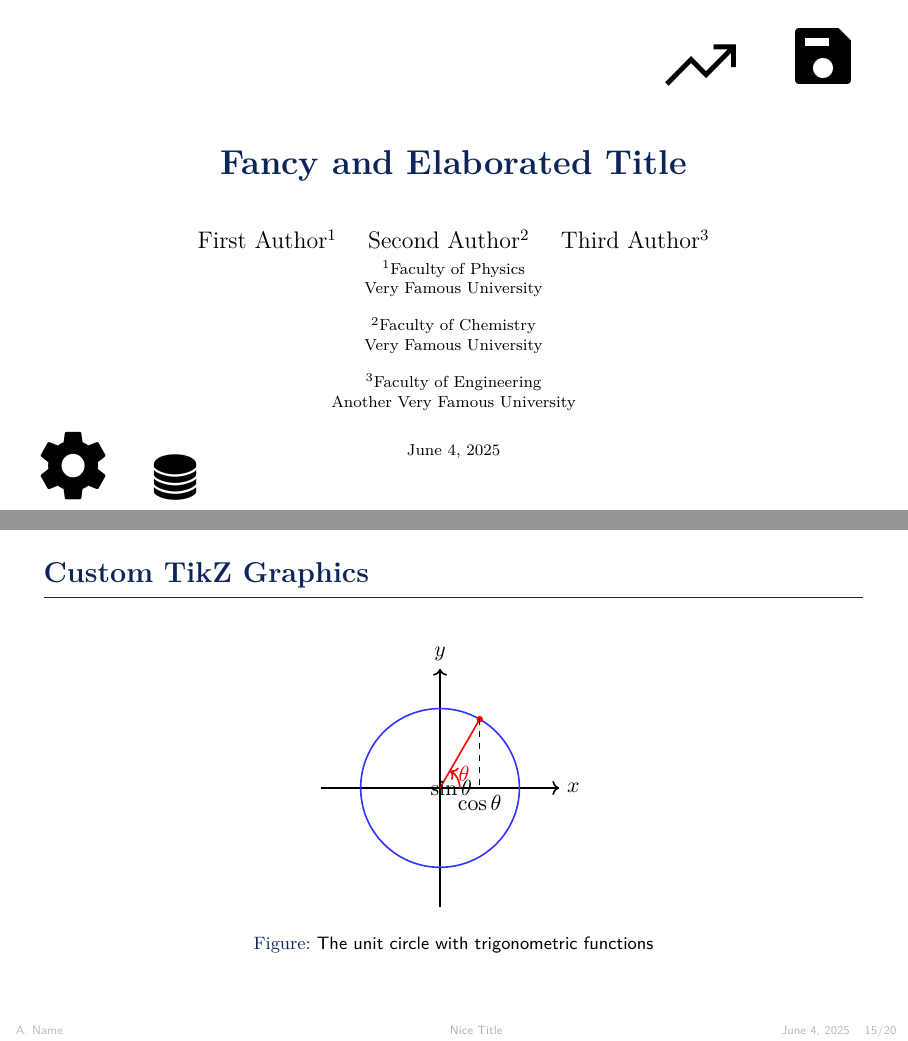
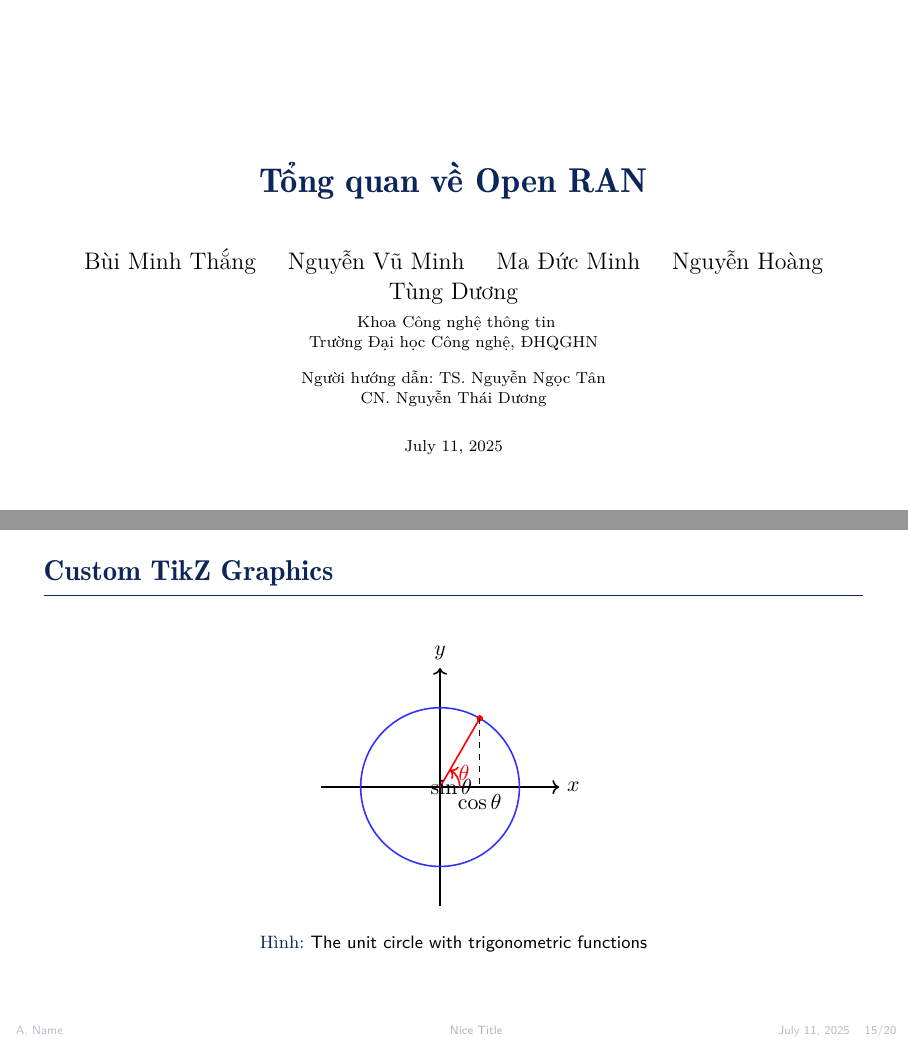
Before and after one commit to mthang1201/open_ran_slides, LaTeX slides (main.tex, which reads configs/title_page.tex): pages 1 and 19 of 24, joined at a grey line. Compiled offline with XeLaTeX; a missing font is replaced by an installed copy or a similar font.

Commit message:
change author

```diff
--- a/configs/title_page.tex
+++ b/configs/title_page.tex
@@ -3,23 +3,25 @@
 %---------------------------------------------
 
 
-\title[Nice Title]{Fancy and Elaborated Title}
+\title[Nice Title]{Tổng quan về Open RAN}
 
-\author[A. Name]{First Author\inst{1} \and  Second Author\inst{2} \and Third Author\inst{3} }
+\author[A. Name]{Bùi Minh Thắng \and  Nguyễn Vũ Minh \and Ma Đức Minh \and Nguyễn Hoàng Tùng Dương }
 
-\institute[VFU]{\inst{1}%
-  Faculty of Physics\\
-  Very Famous University
+\institute[VFU]{
+  Khoa Công nghệ thông tin\\
+  Trường Đại học Công nghệ, ĐHQGHN
   \and
-  \inst{2}%
-  Faculty of Chemistry\\
-  Very Famous University
-  \and
-  \inst{3}%
-  Faculty of Engineering\\
-  Another Very Famous University
+  Người hướng dẫn: TS. Nguyễn Ngọc Tân\\
+                   CN. Nguyễn Thái Dương
+  % \inst{2}%
+  % Faculty of Chemistry\\
+  % Very Famous University
+  % \and
+  % \inst{3}%
+  % Faculty of Engineering\\
+  % Another Very Famous University
 }
 
 
-\vspace{-2cm}\date{June 4, 2025}
+\vspace{-2cm}\date{July 11, 2025}
 % Define positions for logos on title page
--- a/main.tex
+++ b/main.tex
@@ -7,6 +7,10 @@
 \makeatother
 \usetheme{CleanEasy}
 \usepackage[utf8]{inputenc}
+\usepackage{polyglossia}
+\setmainlanguage{vietnamese}
+\usepackage{fontspec}
+\setmainfont{Times New Roman}
 \usepackage{lmodern}
 \usepackage[T1]{fontenc}
 % \usepackage[brazil]{babel}
```
Also changed, not shown: main.pdf, configs/title_page.tex (40 more changed lines).
